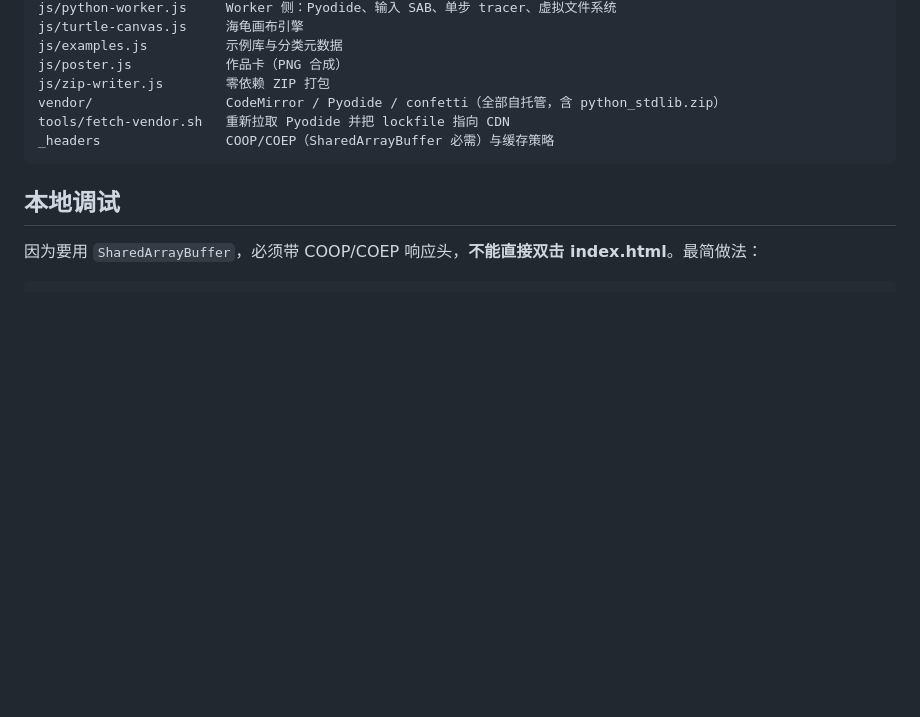
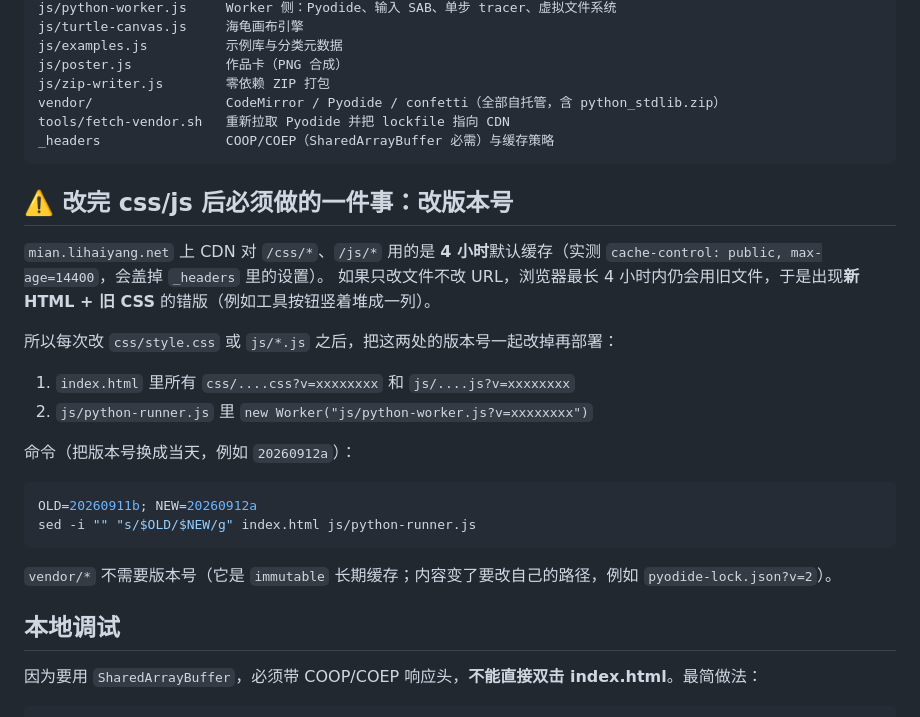
Before and after one commit to lihaiyang/mian, a Markdown page: README.md, the part around the change. Rendered like a GitHub page; blank space fills up the shorter version.

Commit message:
docs: README 补充「改完 css/js 必须改版本号」的部署守则

````diff
--- a/README.md
+++ b/README.md
@@ -39,6 +39,25 @@ tools/fetch-vendor.sh   重新拉取 Pyodide 并把 lockfile 指向 CDN
 _headers                COOP/COEP（SharedArrayBuffer 必需）与缓存策略
 ```
 
+## ⚠️ 改完 css/js 后必须做的一件事：改版本号
+
+`mian.lihaiyang.net` 上 CDN 对 `/css/*`、`/js/*` 用的是 **4 小时**默认缓存（实测 `cache-control: public, max-age=14400`，会盖掉 `_headers` 里的设置）。
+如果只改文件不改 URL，浏览器最长 4 小时内仍会用旧文件，于是出现**新 HTML + 旧 CSS** 的错版（例如工具按钮竖着堆成一列）。
+
+所以每次改 `css/style.css` 或 `js/*.js` 之后，把这两处的版本号一起改掉再部署：
+
+1. `index.html` 里所有 `css/....css?v=xxxxxxxx` 和 `js/....js?v=xxxxxxxx`
+2. `js/python-runner.js` 里 `new Worker("js/python-worker.js?v=xxxxxxxx")`
+
+命令（把版本号换成当天，例如 `20260912a`）：
+
+```bash
+OLD=20260911b; NEW=20260912a
+sed -i "" "s/$OLD/$NEW/g" index.html js/python-runner.js
+```
+
+`vendor/*` 不需要版本号（它是 `immutable` 长期缓存；内容变了要改自己的路径，例如 `pyodide-lock.json?v=2`）。
+
 ## 本地调试
 
 因为要用 `SharedArrayBuffer`，必须带 COOP/COEP 响应头，**不能直接双击 index.html**。最简做法：
````
